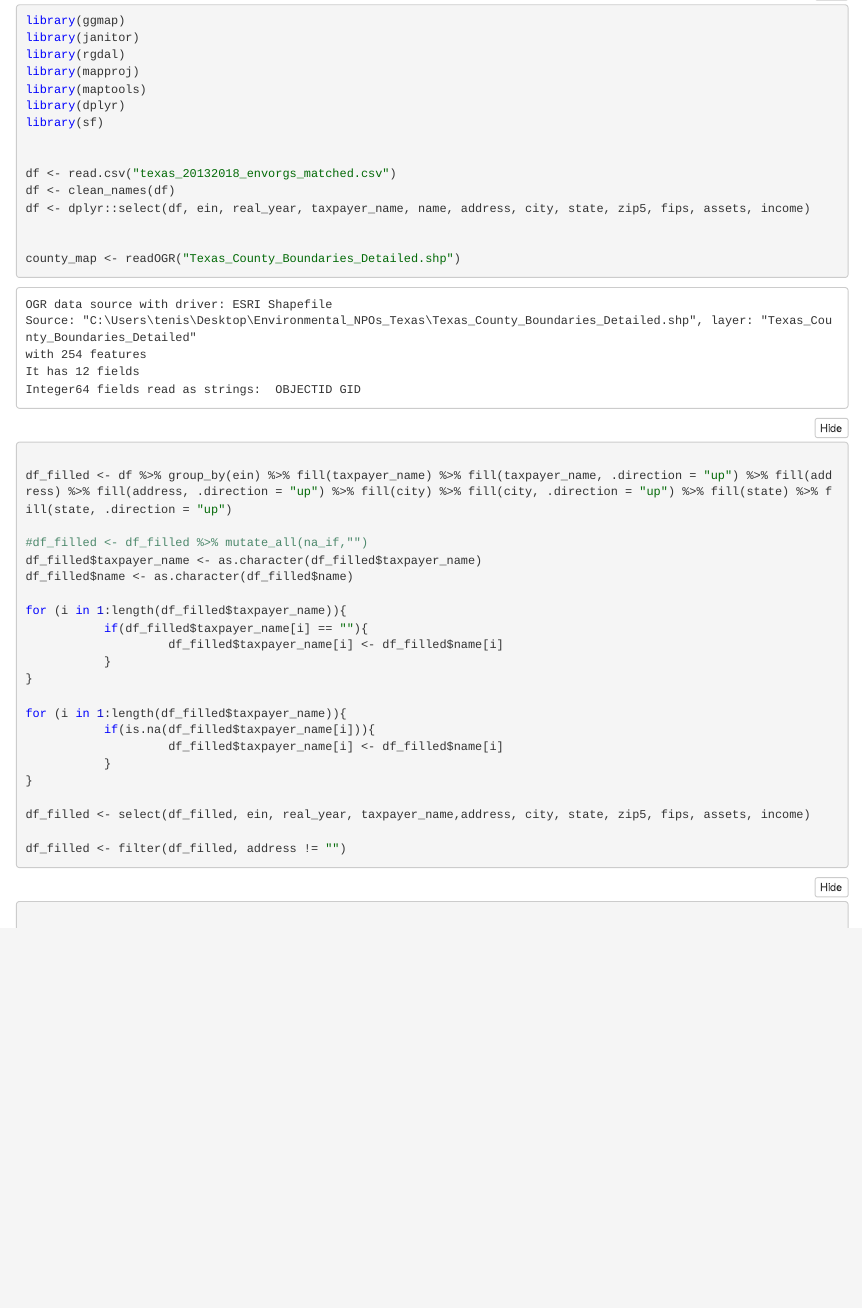
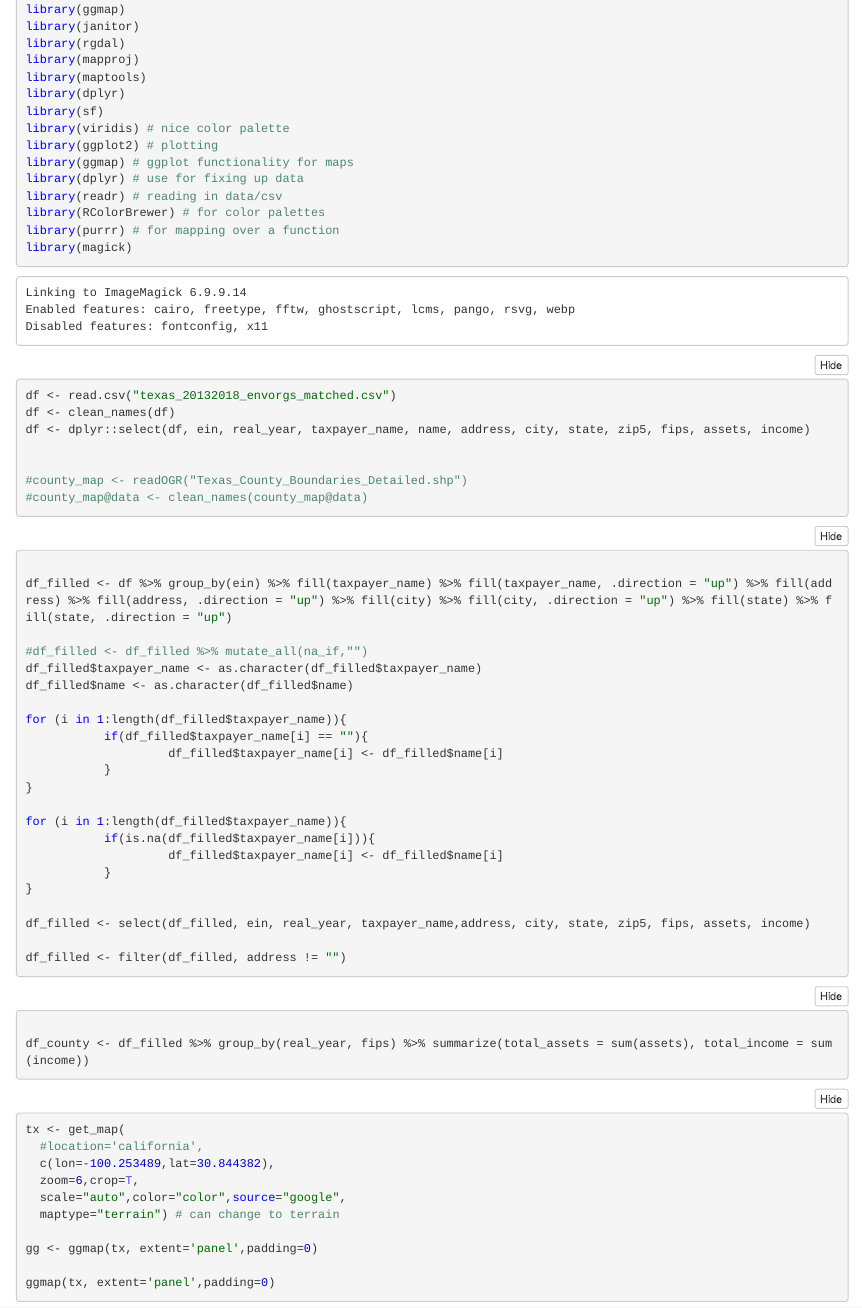
Before and after one commit to ethantenison/Environmental_NPO-s_Texas, an R Markdown document (environmental_npo.rmd): the page in a window 1100 px wide, from 300 px down before the commit and from 170 px down after it, so that both start at the same text. The pictures show the output file environmental_npo.nb.html that the author committed with the source, opened offline.

Commit message:
switching to ggmap

````diff
--- a/environmental_npo.rmd
+++ b/environmental_npo.rmd
@@ -14,6 +14,14 @@ library(mapproj)
 library(maptools)
 library(dplyr)
 library(sf)
+library(viridis) # nice color palette
+library(ggplot2) # plotting
+library(ggmap) # ggplot functionality for maps
+library(dplyr) # use for fixing up data
+library(readr) # reading in data/csv
+library(RColorBrewer) # for color palettes
+library(purrr) # for mapping over a function
+library(magick)
 
 
 df <- read.csv("texas_20132018_envorgs_matched.csv")
@@ -21,7 +29,8 @@ df <- clean_names(df)
 df <- dplyr::select(df, ein, real_year, taxpayer_name, name, address, city, state, zip5, fips, assets, income)
 
 
-county_map <- readOGR("Texas_County_Boundaries_Detailed.shp")
+#county_map <- readOGR("Texas_County_Boundaries_Detailed.shp")
+#county_map@data <- clean_names(county_map@data)
 ```
 
 
@@ -55,2 +64,17 @@ addresses <- select(df, ein, taxpayer_name, address, city, state)
+df_county <- df_filled %>% group_by(real_year, fips) %>% summarize(total_assets = sum(assets), total_income = sum(income))
 
 ```
+
+```{R, map}
+tx <- get_map(
+  #location='california',
+  c(lon=-100.253489,lat=30.844382),
+  zoom=6,crop=T,
+  scale="auto",color="color",source="google",
+  maptype="terrain") # can change to terrain
+
+gg <- ggmap(tx, extent='panel',padding=0)
+
+ggmap(tx, extent='panel',padding=0)
+
+```
````
Also changed, not shown: environmental_npo.nb.html, environmental_npo.rmd (4 more changed lines).
